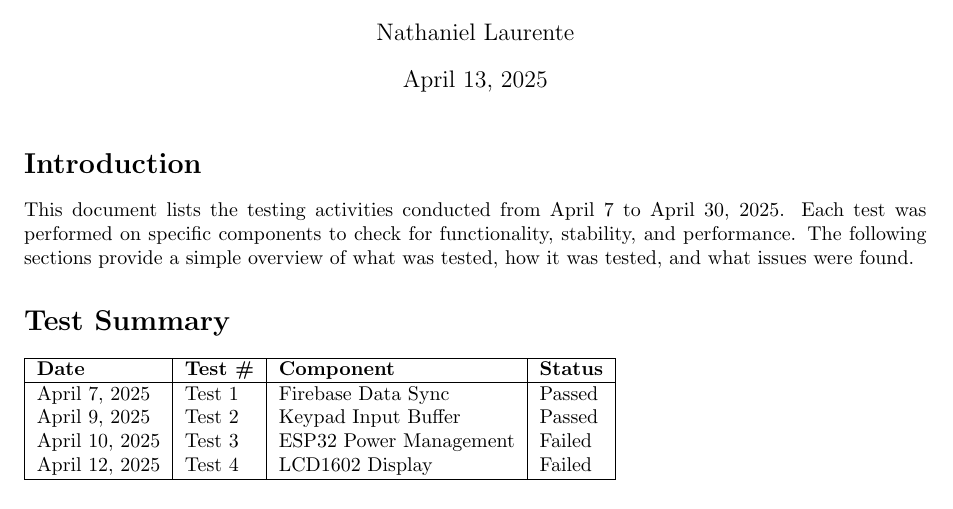
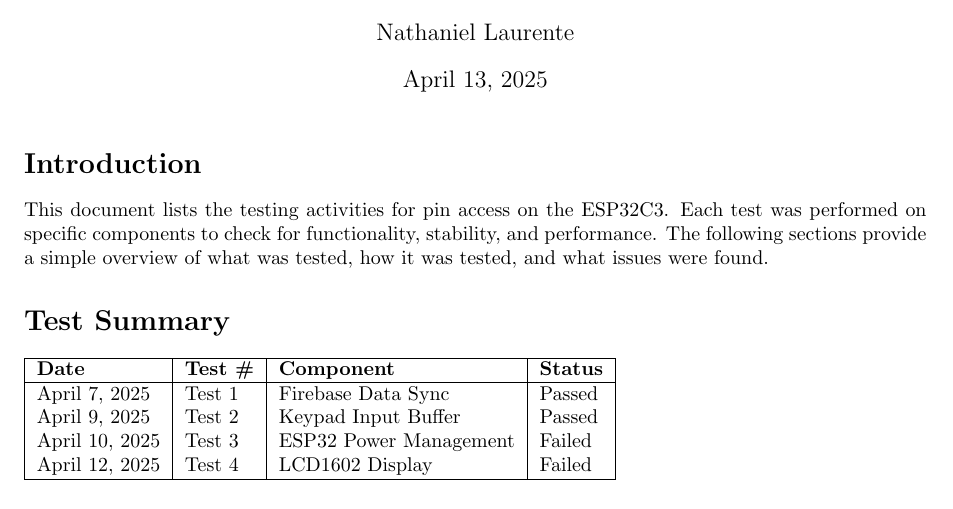
Before and after one commit to neenanhi/CSE123_Project, a LaTeX problem sheet (src/espFirestoreExample/testHistory.tex): part of the page, cut so that both start at the same text. Compiled offline with pdfLaTeX.

Commit message:
Updating Introduction Description

```diff
--- a/src/espFirestoreExample/testHistory.tex
+++ b/src/espFirestoreExample/testHistory.tex
@@ -11,7 +11,7 @@
 \maketitle
 
 \section*{Introduction}
-This document lists the testing activities conducted from April 7 to April 30, 2025. Each test was performed on specific components to check for functionality, stability, and performance. The following sections provide a simple overview of what was tested, how it was tested, and what issues were found.
+This document lists the testing activities for pin access on the ESP32C3. Each test was performed on specific components to check for functionality, stability, and performance. The following sections provide a simple overview of what was tested, how it was tested, and what issues were found.
 
 \section*{Test Summary}
 \begin{tabular}{| l | l | l | l |}
```
